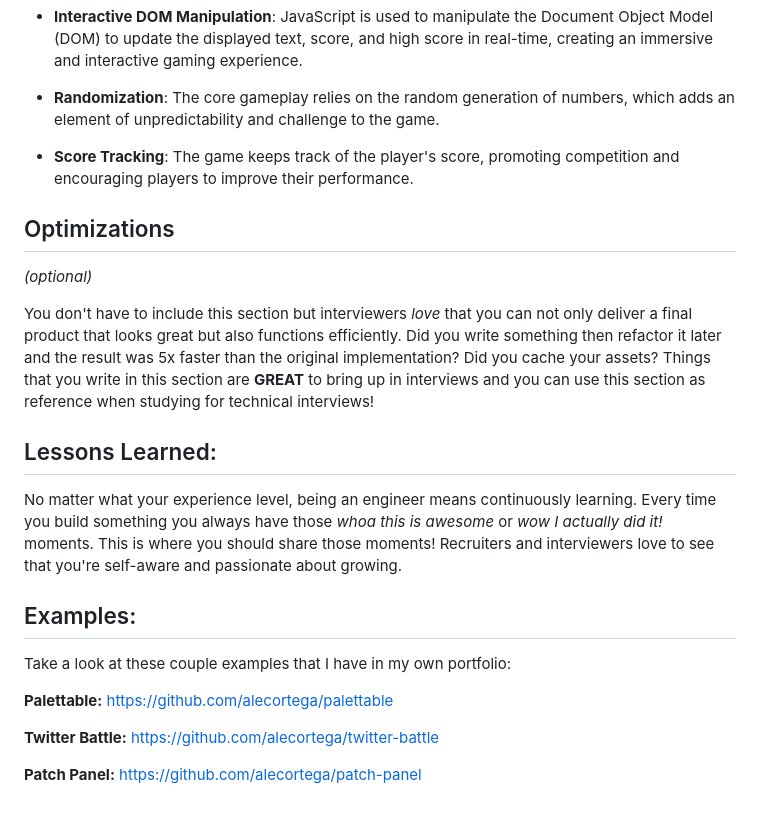
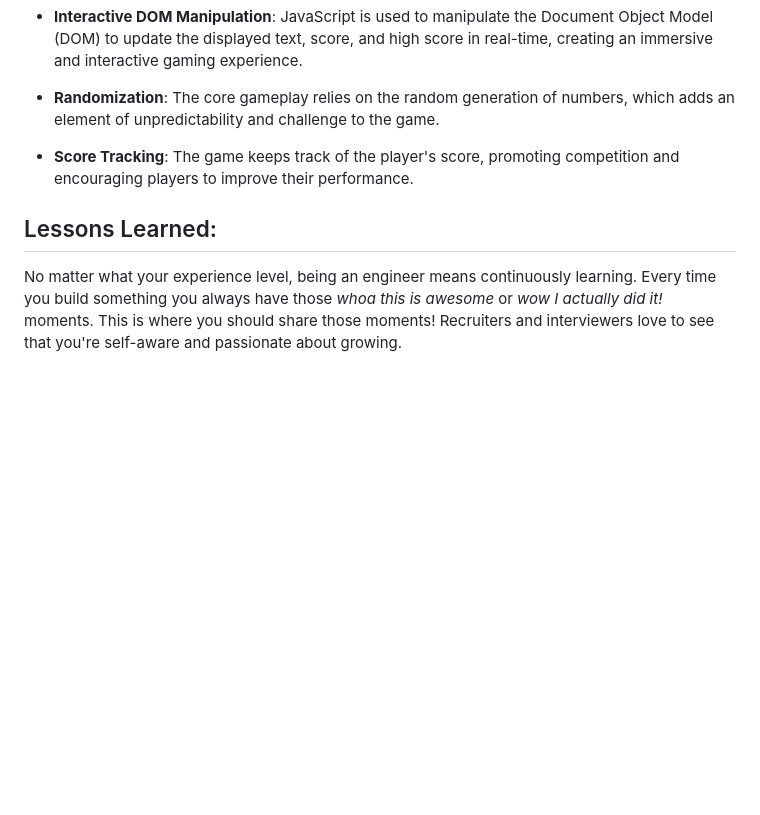
Before and after one commit to FinzyPHINZY/Game---Guess-My-Number, a Markdown page: README.md, the part around the change. Drawn GitHub-style; blank space fills up the shorter version.

```diff
--- a/README.md
+++ b/README.md
@@ -40,22 +40,6 @@ This project is a great example of a simple but engaging web-based game that uti
 
 - **Score Tracking**: The game keeps track of the player's score, promoting competition and encouraging players to improve their performance.
 
-## Optimizations
-
-_(optional)_
-
-You don't have to include this section but interviewers _love_ that you can not only deliver a final product that looks great but also functions efficiently. Did you write something then refactor it later and the result was 5x faster than the original implementation? Did you cache your assets? Things that you write in this section are **GREAT** to bring up in interviews and you can use this section as reference when studying for technical interviews!
-
 ## Lessons Learned:
 
 No matter what your experience level, being an engineer means continuously learning. Every time you build something you always have those _whoa this is awesome_ or _wow I actually did it!_ moments. This is where you should share those moments! Recruiters and interviewers love to see that you're self-aware and passionate about growing.
-
-## Examples:
-
-Take a look at these couple examples that I have in my own portfolio:
-
-**Palettable:** https://github.com/alecortega/palettable
-
-**Twitter Battle:** https://github.com/alecortega/twitter-battle
-
-**Patch Panel:** https://github.com/alecortega/patch-panel
```
